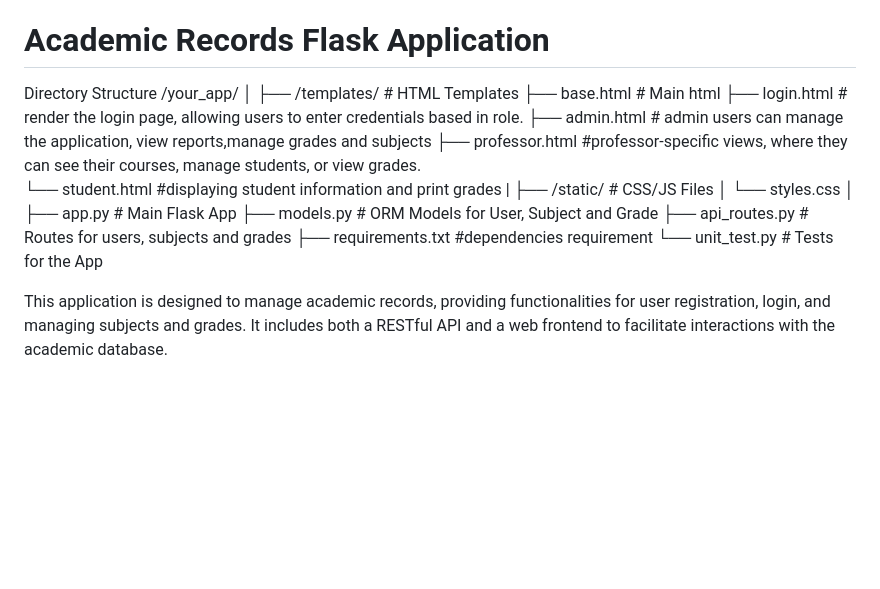
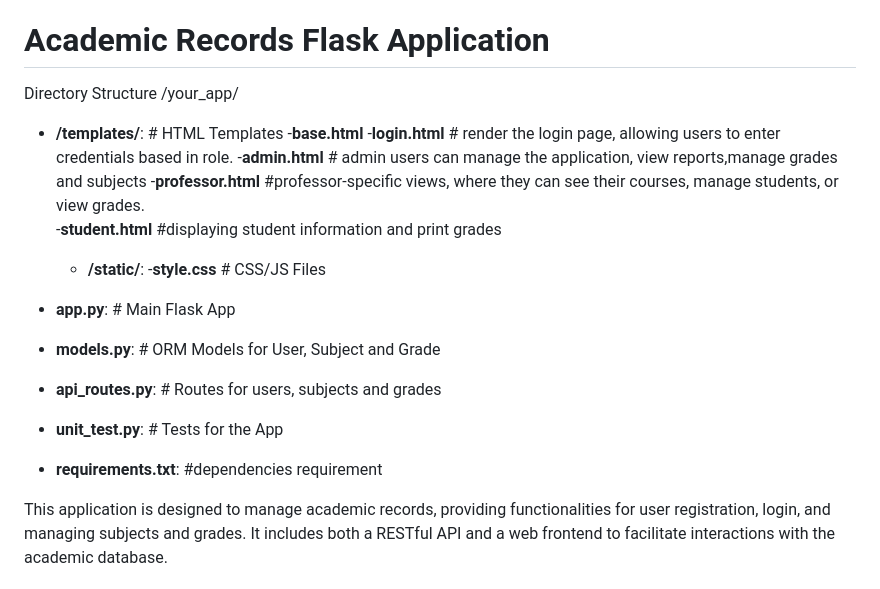
Before and after one commit to kaydeeloka/WEBHW2, a Markdown page: README.md, the part around the change. GitHub-like rendering; blank space fills up the shorter version.

```diff
--- a/README.md
+++ b/README.md
@@ -4,23 +4,21 @@ Academic with flask API
 
 Directory Structure
 /your_app/
-│
-├── /templates/                # HTML Templates
-     ├── base.html             # Main html
-        ├── login.html             # render the login page, allowing users            				to enter credentials based in role.
-        ├── admin.html            # admin users can manage the application, 				view reports,manage grades and subjects
-        ├── professor.html        #professor-specific views, where they can 				see their courses, manage students, or view grades.
-     └── student.html          #displaying student information and print grades
-|
-├── /static/                   # CSS/JS Files
-│   └── styles.css
-│
-├── app.py                     # Main Flask App
-├── models.py                  # ORM Models for User, Subject and Grade
-├── api_routes.py              # Routes for users, subjects and grades
-├── requirements.txt           #dependencies requirement
-└── unit_test.py                # Tests for the App
+- **/templates/**: # HTML Templates
+       -**base.html**
+       -**login.html**             # render the login page, allowing users to enter credentials based in role.
+       -**admin.html**            # admin users can manage the application, view reports,manage grades and subjects
+       -**professor.html**        #professor-specific views, where they can see their courses, manage students, or view grades.
+       -**student.html**          #displaying student information and print grades
 
+  - **/static/**:
+       -**style.css**  # CSS/JS Files
+
+ - **app.py**:  # Main Flask App
+ - **models.py**: # ORM Models for User, Subject and Grade
+ - **api_routes.py**: # Routes for users, subjects and grades
+ - **unit_test.py**:  # Tests for the App
+ - **requirements.txt**: #dependencies requirement
 
 This application is designed to manage academic records, providing functionalities for user registration, login, and managing subjects and grades.
  It includes both a RESTful API and a web frontend to facilitate interactions with the academic database.
```
